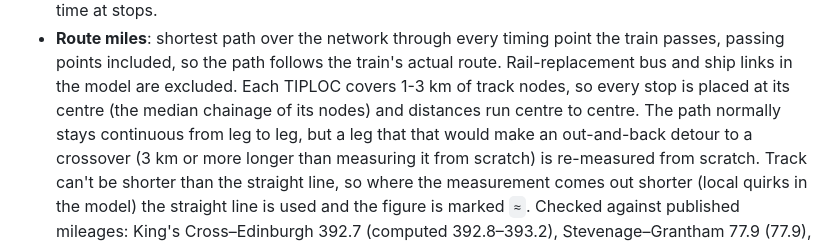
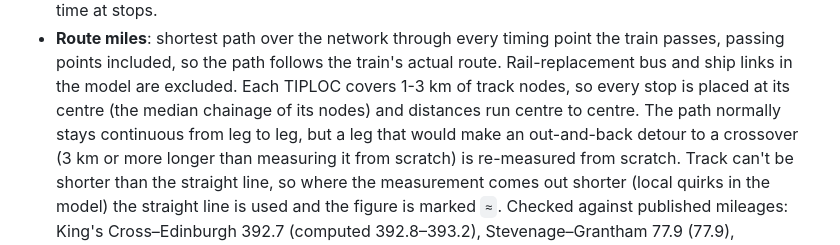
Before and after one commit to koyli/rail-speed, a Markdown page: README.md, the part around the change. GitHub-like rendering.

Commit message:
README: fix doubled word
Co-Authored-By: Claude Opus 5.5 <noreply@anthropic.com>

```diff
--- a/README.md
+++ b/README.md
@@ -37,7 +37,7 @@ python3 -m unittest                       # tests on a synthetic fixture
   train's actual route. Rail-replacement bus and ship links in the model are
   excluded. Each TIPLOC covers 1-3 km of track nodes, so every stop is placed at
   its centre (the median chainage of its nodes) and distances run centre to
-  centre. The path normally stays continuous from leg to leg, but a leg that
+  centre. The path normally stays continuous from leg to leg, but a leg
   that would make an out-and-back detour to a crossover (3 km or more longer
   than measuring it from scratch) is re-measured from scratch.
   Track can't be shorter than the straight line, so where the measurement comes
```
